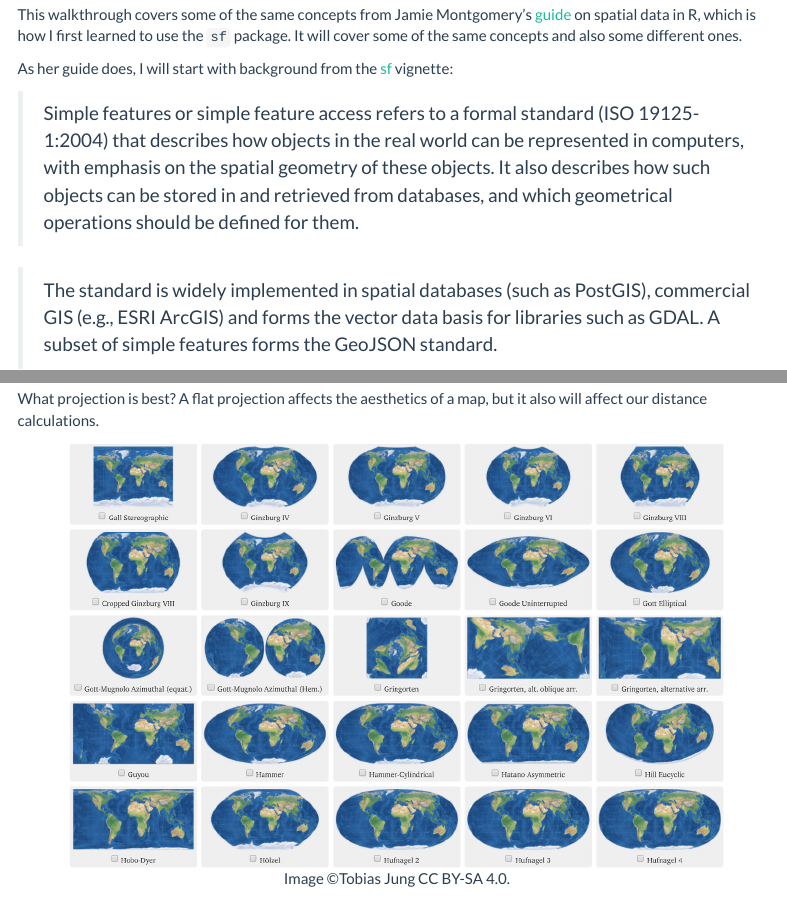
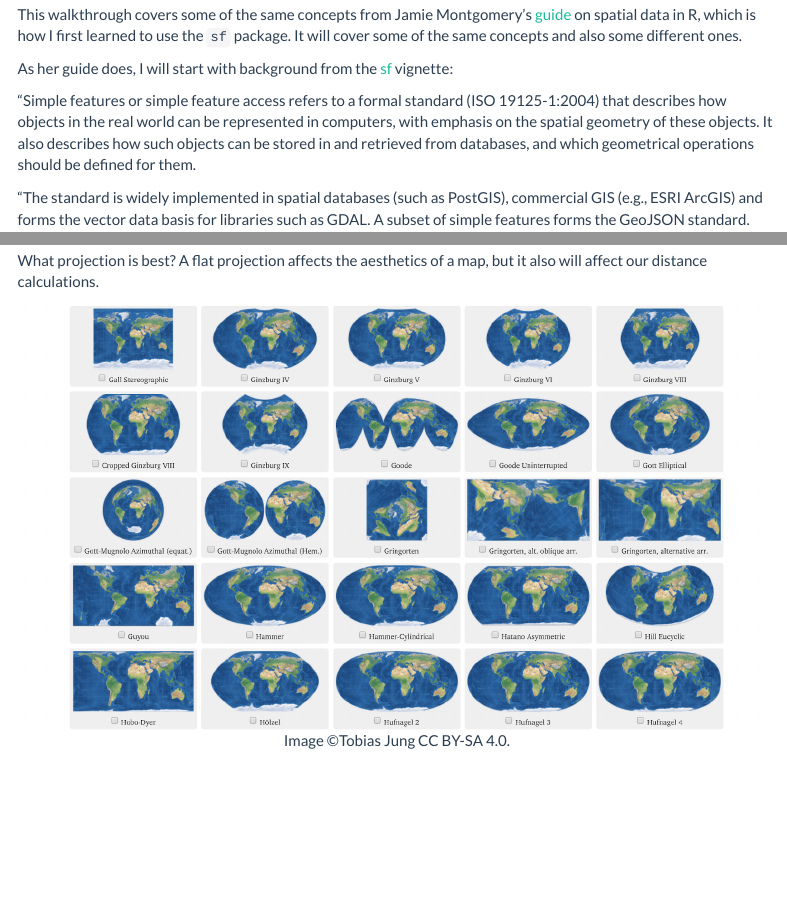
Before and after one commit to jacobgellman/eco-data-sci-sf, an R Markdown document (eco-data-sci-sf.Rmd): the page in a window 1100 px wide, from 220 px down, and a second part further down, joined at a grey line. Rendered offline with R 4.5, knitr and Pandoc, with nearby package versions; the code is not run, so its results and figures are left out; menus at the side of the page are left out.

Commit message:
.Rmd file update

```diff
--- a/eco-data-sci-sf.Rmd
+++ b/eco-data-sci-sf.Rmd
@@ -39,11 +39,11 @@ This walkthrough covers some of the same concepts from Jamie Montgomery's [guide
 
 As her guide does, I will start with background from the [sf](https://cran.r-project.org/web/packages/sf/vignettes/sf1.html) vignette:
 
->Simple features or simple feature access refers to a formal standard (ISO 19125-1:2004) that describes how objects in the real world can be represented in computers, with emphasis on the spatial geometry of these objects. It also describes how such objects can be stored in and retrieved from databases, and which geometrical operations should be defined for them.
+"Simple features or simple feature access refers to a formal standard (ISO 19125-1:2004) that describes how objects in the real world can be represented in computers, with emphasis on the spatial geometry of these objects. It also describes how such objects can be stored in and retrieved from databases, and which geometrical operations should be defined for them.
 
->The standard is widely implemented in spatial databases (such as PostGIS), commercial GIS (e.g., ESRI ArcGIS) and forms the vector data basis for libraries such as GDAL. A subset of simple features forms the GeoJSON standard.
+"The standard is widely implemented in spatial databases (such as PostGIS), commercial GIS (e.g., ESRI ArcGIS) and forms the vector data basis for libraries such as GDAL. A subset of simple features forms the GeoJSON standard.
 
->R has well-supported classes for storing spatial data (sp) and interfacing to the above mentioned environments (rgdal, rgeos), but has so far lacked a complete implementation of simple features, making conversions at times convoluted, inefficient or incomplete. The package sf tries to fill this gap, and aims at succeeding sp in the long term.
+"R has well-supported classes for storing spatial data (sp) and interfacing to the above mentioned environments (rgdal, rgeos), but has so far lacked a complete implementation of simple features, making conversions at times convoluted, inefficient or incomplete. The package sf tries to fill this gap, and aims at succeeding sp in the long term."
 
 ## Reading in shapefiles and basic operations
 
```
